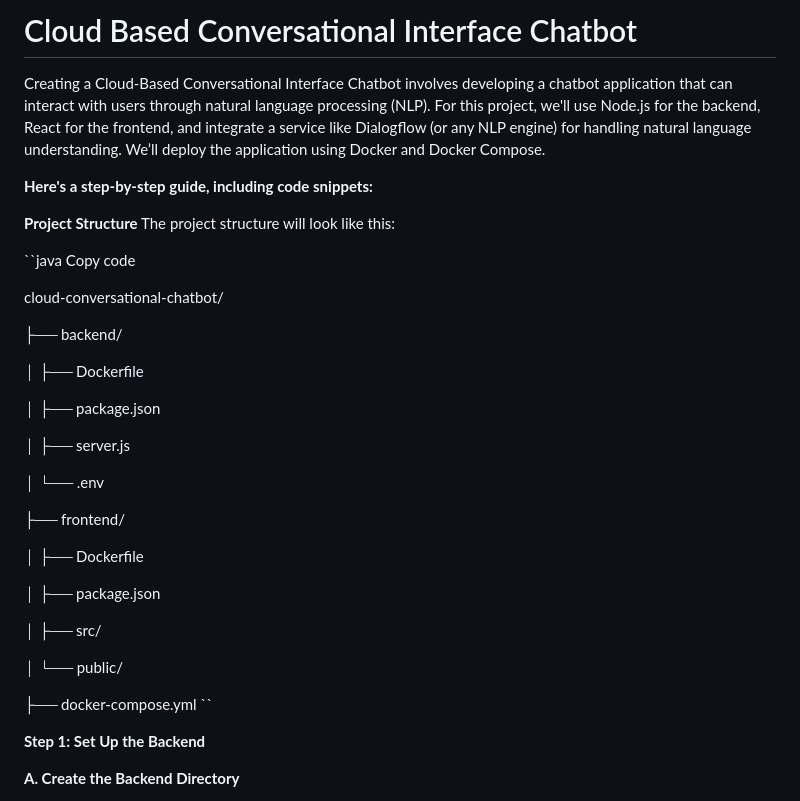
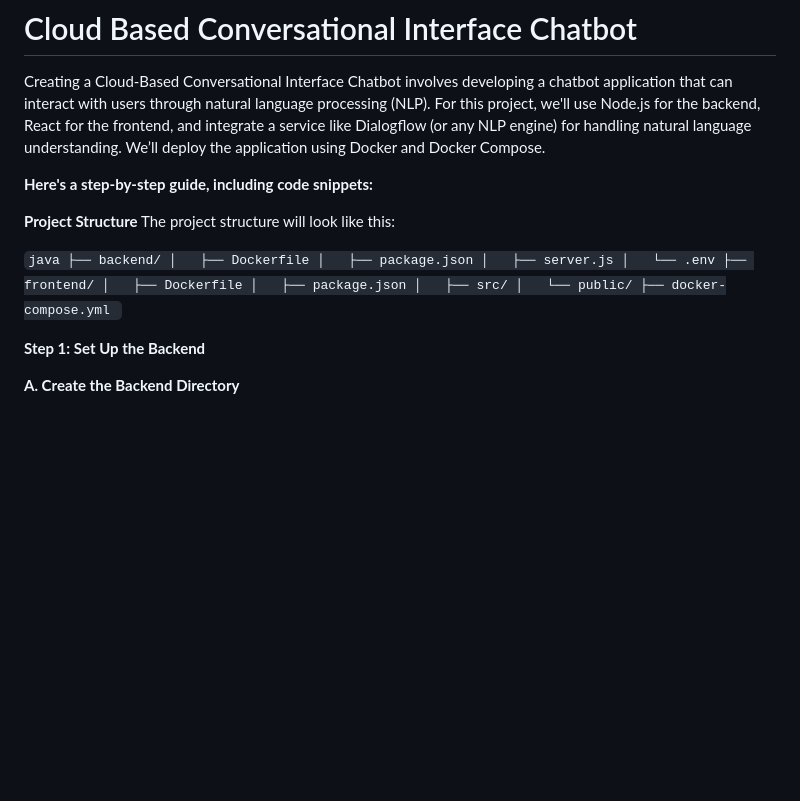
Before and after one commit to reeshapkumar/Cloud-based-conversational-interface-chatbot, a Markdown page: README.md, the part around the change. Drawn GitHub-style; blank space fills up the shorter version.

```diff
--- a/README.md
+++ b/README.md
@@ -8,30 +8,16 @@ Creating a Cloud-Based Conversational Interface Chatbot involves developing a ch
 The project structure will look like this:
 
 ``java
-Copy code
-
-cloud-conversational-chatbot/
-
 ├── backend/
-
 │   ├── Dockerfile
-
 │   ├── package.json
-
 │   ├── server.js
-
 │   └── .env
-
 ├── frontend/
-
 │   ├── Dockerfile
-
 │   ├── package.json
-
 │   ├── src/
-
 │   └── public/
-
 ├── docker-compose.yml
 ``
 
```
